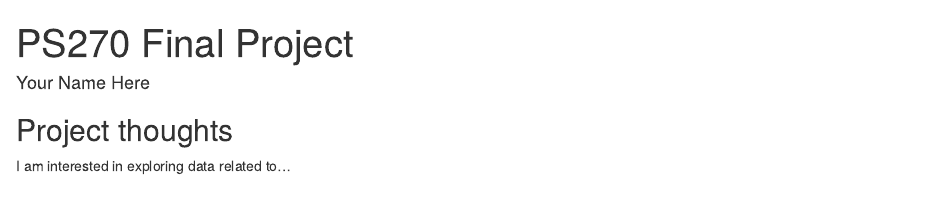
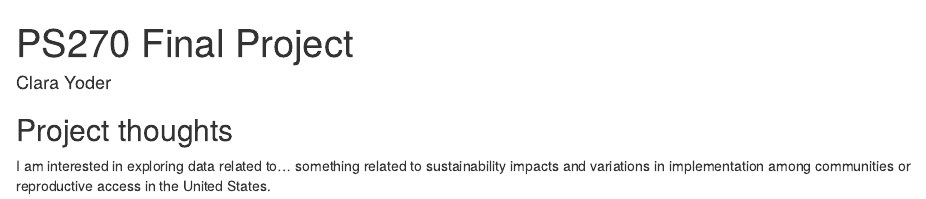
Before and after one commit to yoderclara9-art/ps-270-final-project, an R Markdown document (index.Rmd): the page in a window 1100 px wide, from its top. Rendered offline with R 4.5, knitr and Pandoc, with nearby package versions; drawn as R Markdown's standard HTML page in place of the format the file asks for.

Commit message:
first steps

```diff
--- a/index.Rmd
+++ b/index.Rmd
@@ -1,7 +1,7 @@
 ---
 title: "PS270 Final Project"
-author: "Your Name Here"
-description: "My final project"
+author: "Clara Yoder"
+description: "My final project for PS 270"
 output:
   distill::distill_article:
     self_contained: false
@@ -11,4 +11,4 @@ output:
 
 ## Project thoughts
 
-I am interested in exploring data related to...
+I am interested in exploring data related to... something related to sustainability impacts and variations in implementation among communities or reproductive access in the United States.
```
Also changed, not shown: index.html.
